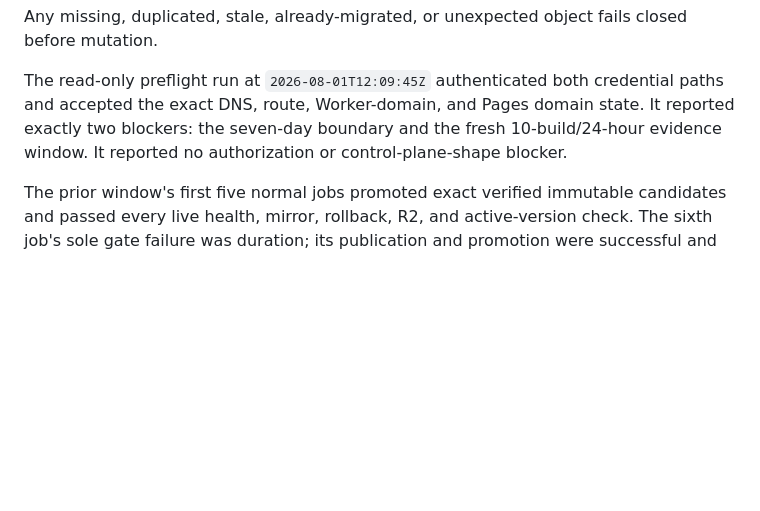
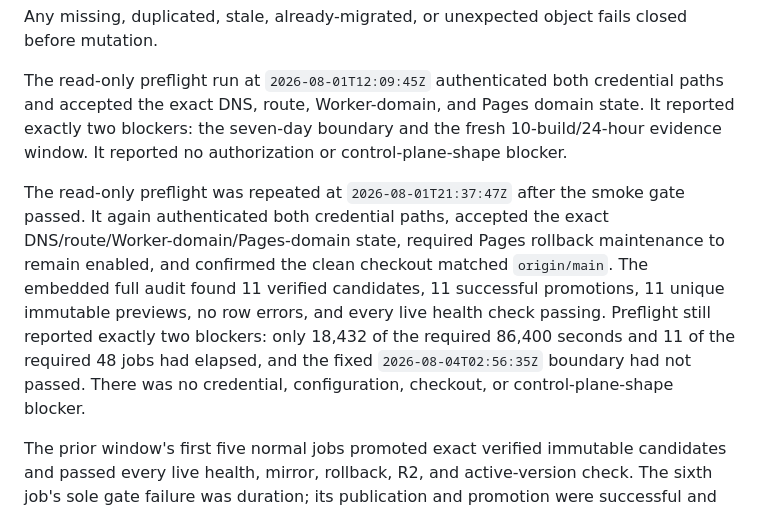
Before and after one commit to 1aeo/allium-deploy, a Markdown page: docs/WORKERS_STATIC_ASSETS_STAGE6_READINESS.md, the part around the change. Drawn GitHub-style; blank space fills up the shorter version.

Commit message:
docs: record Stage 6 gate preflight

```diff
--- a/docs/WORKERS_STATIC_ASSETS_STAGE6_READINESS.md
+++ b/docs/WORKERS_STATIC_ASSETS_STAGE6_READINESS.md
@@ -125,6 +125,17 @@ domain state. It reported exactly two blockers: the seven-day boundary and the
 fresh 10-build/24-hour evidence window. It reported no authorization or
 control-plane-shape blocker.
 
+The read-only preflight was repeated at `2026-08-01T21:37:47Z` after the smoke
+gate passed. It again authenticated both credential paths, accepted the exact
+DNS/route/Worker-domain/Pages-domain state, required Pages rollback maintenance
+to remain enabled, and confirmed the clean checkout matched `origin/main`.
+The embedded full audit found 11 verified candidates, 11 successful
+promotions, 11 unique immutable previews, no row errors, and every live health
+check passing. Preflight still reported exactly two blockers: only 18,432 of
+the required 86,400 seconds and 11 of the required 48 jobs had elapsed, and the
+fixed `2026-08-04T02:56:35Z` boundary had not passed. There was no credential,
+configuration, checkout, or control-plane-shape blocker.
+
 The prior window's first five normal jobs promoted exact verified immutable
 candidates and passed every live health, mirror, rollback, R2, and
 active-version check. The sixth job's sole gate failure was duration; its
```
